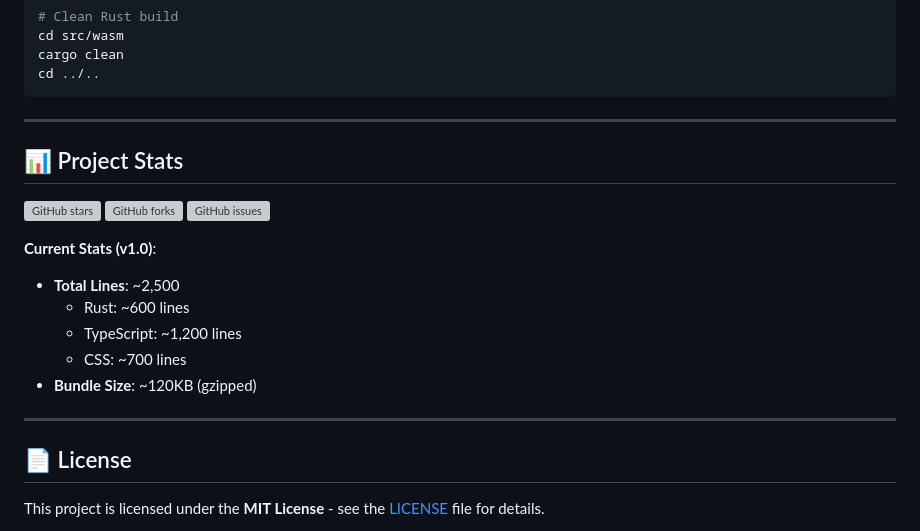
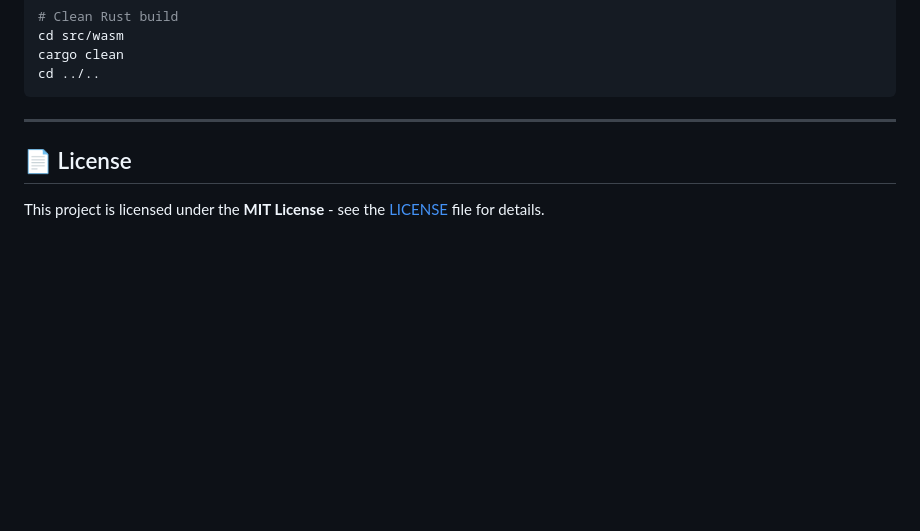
Before and after one commit to Prajwal-Pujari/askii, a Markdown page: Readme.md, the part around the change. Drawn GitHub-style; blank space fills up the shorter version; grey boxes are pictures that could not be loaded.

```diff
--- a/Readme.md
+++ b/Readme.md
@@ -706,20 +706,6 @@ cd ../..
 
 ---
 
-## 📊 Project Stats
-
-![GitHub stars](https://img.shields.io/github/stars/yourusername/askii?style=social)
-![GitHub forks](https://img.shields.io/github/forks/yourusername/askii?style=social)
-![GitHub issues](https://img.shields.io/github/issues/yourusername/askii)
-
-**Current Stats (v1.0)**:
-- **Total Lines**: ~2,500
-  - Rust: ~600 lines
-  - TypeScript: ~1,200 lines
-  - CSS: ~700 lines
-- **Bundle Size**: ~120KB (gzipped)
-
----
 
 ## 📄 License
 
```
